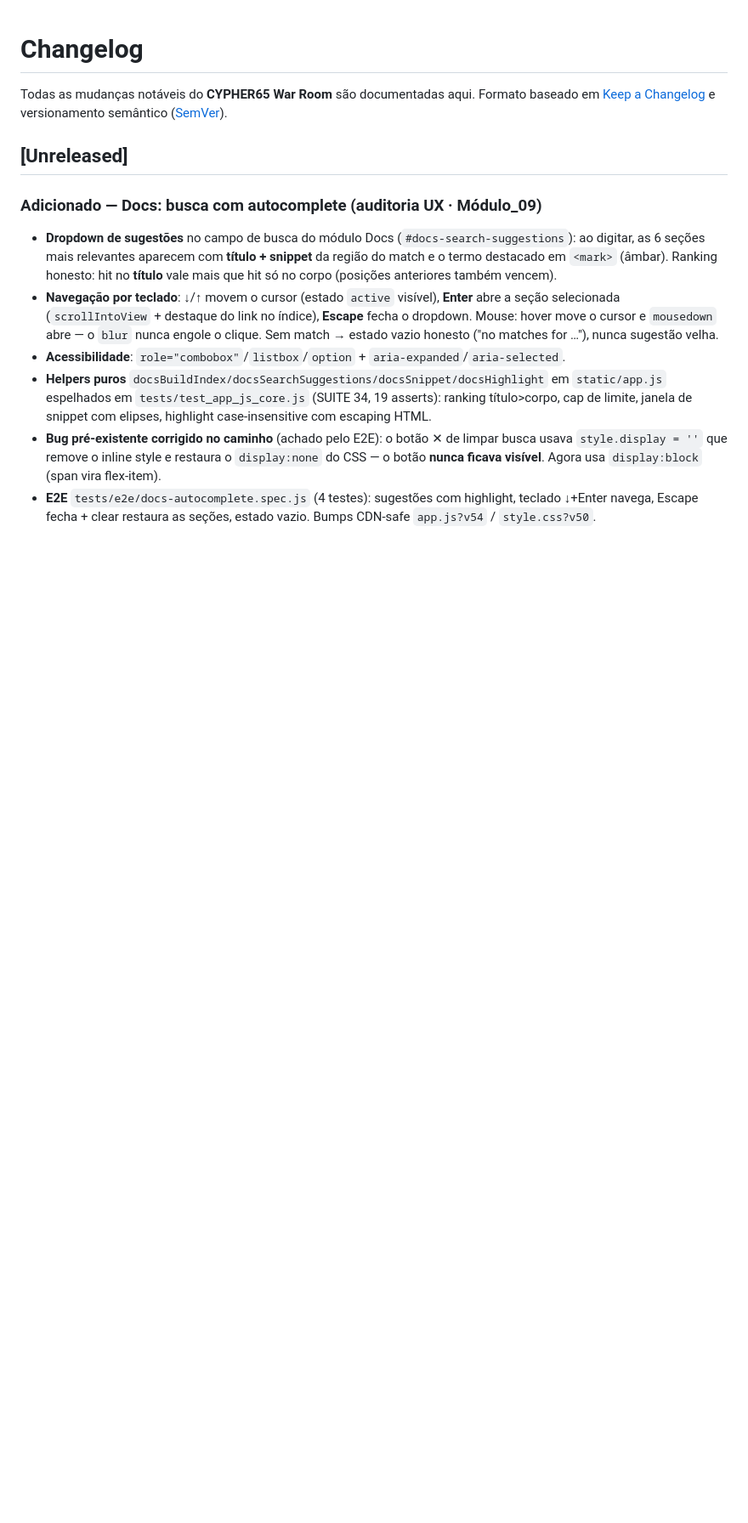
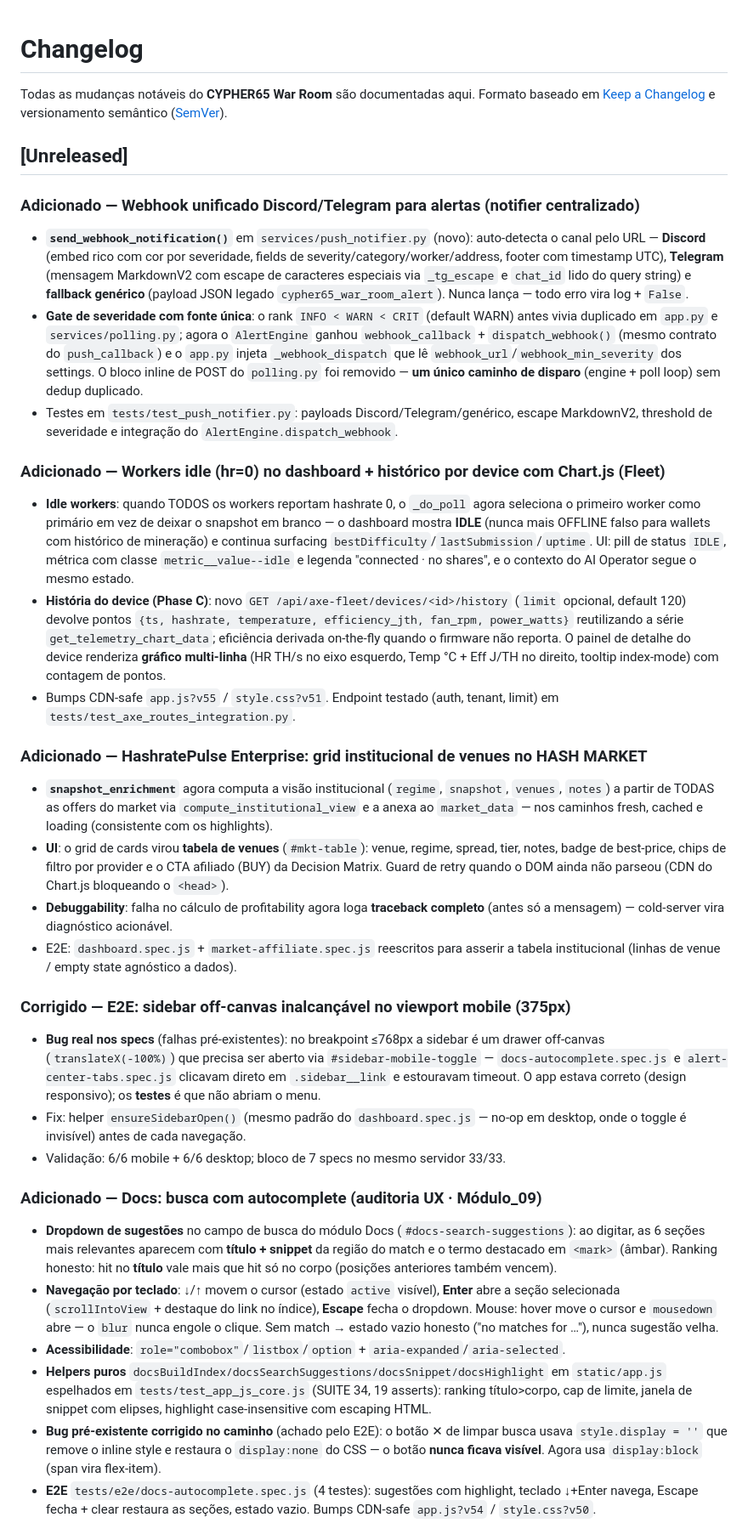
Before and after one commit to 0xjc65eth/cypher65-war-room, a Markdown page: CHANGELOG.md, the part around the change. Shown at 85% size. Drawn GitHub-style; blank space fills up the shorter version.

Commit message:
docs: changelog dos 4 features — webhook, idle+chart, institutional, e2e fixes

```diff
--- a/CHANGELOG.md
+++ b/CHANGELOG.md
@@ -5,6 +5,62 @@ Formato baseado em [Keep a Changelog](https://keepachangelog.com/pt-BR/1.1.0/)
 e versionamento semântico ([SemVer](https://semver.org/lang/pt-BR/)).
 
 ## [Unreleased]
+
+### Adicionado — Webhook unificado Discord/Telegram para alertas (notifier centralizado)
+- **`send_webhook_notification()`** em `services/push_notifier.py` (novo): auto-detecta o
+  canal pelo URL — **Discord** (embed rico com cor por severidade, fields de
+  severity/category/worker/address, footer com timestamp UTC), **Telegram** (mensagem
+  MarkdownV2 com escape de caracteres especiais via `_tg_escape` e `chat_id` lido do
+  query string) e **fallback genérico** (payload JSON legado `cypher65_war_room_alert`).
+  Nunca lança — todo erro vira log + `False`.
+- **Gate de severidade com fonte única**: o rank `INFO < WARN < CRIT` (default WARN)
+  antes vivia duplicado em `app.py` e `services/polling.py`; agora o `AlertEngine` ganhou
+  `webhook_callback` + `dispatch_webhook()` (mesmo contrato do `push_callback`) e o
+  `app.py` injeta `_webhook_dispatch` que lê `webhook_url`/`webhook_min_severity` dos
+  settings. O bloco inline de POST do `polling.py` foi removido — **um único caminho de
+  disparo** (engine + poll loop) sem dedup duplicado.
+- Testes em `tests/test_push_notifier.py`: payloads Discord/Telegram/genérico, escape
+  MarkdownV2, threshold de severidade e integração do `AlertEngine.dispatch_webhook`.
+
+### Adicionado — Workers idle (hr=0) no dashboard + histórico por device com Chart.js (Fleet)
+- **Idle workers**: quando TODOS os workers reportam hashrate 0, o `_do_poll` agora
+  seleciona o primeiro worker como primário em vez de deixar o snapshot em branco — o
+  dashboard mostra **IDLE** (nunca mais OFFLINE falso para wallets com histórico de
+  mineração) e continua surfacing `bestDifficulty`/`lastSubmission`/`uptime`. UI: pill de
+  status `IDLE`, métrica com classe `metric__value--idle` e legenda "connected · no
+  shares", e o contexto do AI Operator segue o mesmo estado.
+- **História do device (Phase C)**: novo `GET /api/axe-fleet/devices/<id>/history`
+  (`limit` opcional, default 120) devolve pontos `{ts, hashrate, temperature,
+  efficiency_jth, fan_rpm, power_watts}` reutilizando a série `get_telemetry_chart_data`;
+  eficiência derivada on-the-fly quando o firmware não reporta. O painel de detalhe do
+  device renderiza **gráfico multi-linha** (HR TH/s no eixo esquerdo, Temp °C + Eff J/TH
+  no direito, tooltip index-mode) com contagem de pontos.
+- Bumps CDN-safe `app.js?v55` / `style.css?v51`. Endpoint testado (auth, tenant, limit)
+  em `tests/test_axe_routes_integration.py`.
+
+### Adicionado — HashratePulse Enterprise: grid institucional de venues no HASH MARKET
+- **`snapshot_enrichment`** agora computa a visão institucional (`regime`, `snapshot`,
+  `venues`, `notes`) a partir de TODAS as offers do market via
+  `compute_institutional_view` e a anexa ao `market_data` — nos caminhos fresh, cached
+  e loading (consistente com os highlights).
+- **UI**: o grid de cards virou **tabela de venues** (`#mkt-table`): venue, regime,
+  spread, tier, notes, badge de best-price, chips de filtro por provider e o CTA
+  afiliado (BUY) da Decision Matrix. Guard de retry quando o DOM ainda não parseou
+  (CDN do Chart.js bloqueando o `<head>`).
+- **Debuggability**: falha no cálculo de profitability agora loga **traceback completo**
+  (antes só a mensagem) — cold-server vira diagnóstico acionável.
+- E2E: `dashboard.spec.js` + `market-affiliate.spec.js` reescritos para asserir a tabela
+  institucional (linhas de venue / empty state agnóstico a dados).
+
+### Corrigido — E2E: sidebar off-canvas inalcançável no viewport mobile (375px)
+- **Bug real nos specs** (falhas pré-existentes): no breakpoint ≤768px a sidebar é um
+  drawer off-canvas (`translateX(-100%)`) que precisa ser aberto via
+  `#sidebar-mobile-toggle` — `docs-autocomplete.spec.js` e `alert-center-tabs.spec.js`
+  clicavam direto em `.sidebar__link` e estouravam timeout. O app estava correto
+  (design responsivo); os **testes** é que não abriam o menu.
+- Fix: helper `ensureSidebarOpen()` (mesmo padrão do `dashboard.spec.js` — no-op em
+  desktop, onde o toggle é invisível) antes de cada navegação.
+- Validação: 6/6 mobile + 6/6 desktop; bloco de 7 specs no mesmo servidor 33/33.
 
 ### Adicionado — Docs: busca com autocomplete (auditoria UX · Módulo_09)
 - **Dropdown de sugestões** no campo de busca do módulo Docs (`#docs-search-suggestions`):
```
